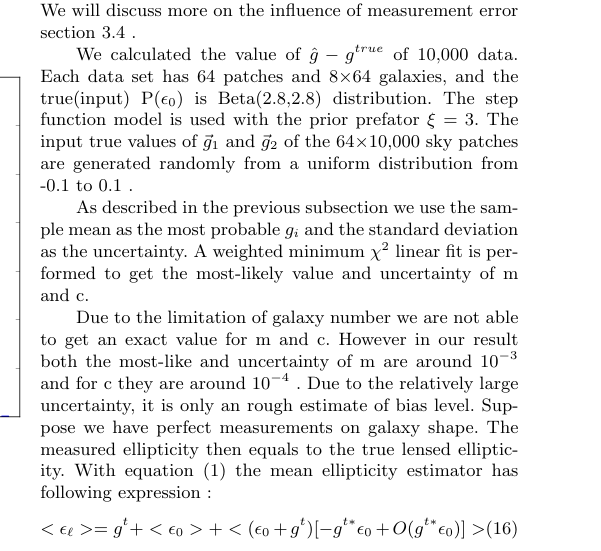
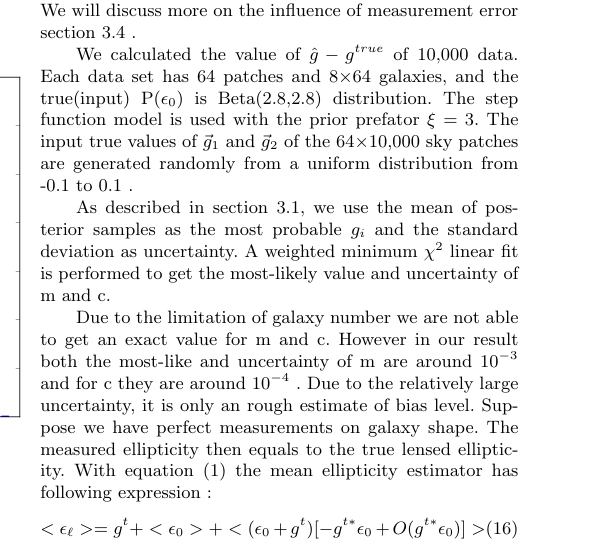
Before and after one commit to julywater/WeakLensing, a LaTeX paper (docs/ms.tex): part of one column of page 4 of 6, cut so that both start at the same text. Compiled offline with pdfLaTeX; a LaTeX package or settings file that is missing is left out.

Commit message:
Update ms.tex

```diff
--- a/docs/ms.tex
+++ b/docs/ms.tex
@@ -418,8 +418,8 @@ We calculated the value of $\hat{g}-g^{true}$ of 10,000 data. Each data set has
 the true(input) P($\epsilon_{0}$) is Beta(2.8,2.8) distribution. The step function model is used with the prior prefator $\xi=3$.
 The input true values of $\vec{g}_{1}$ and $\vec{g}_{2}$ of the 64$\times$10,000 sky patches are generated randomly from a uniform distribution from -0.1 to 0.1 .
 
-As described in the previous subsection we use the sample mean as the most probable $g_{i}$ and
-the standard deviation as the uncertainty. A weighted minimum $\chi^{2}$ linear fit is performed to get the
+As described in section 3.1, we use the mean of posterior samples as the most probable $g_{i}$ and
+the standard deviation as uncertainty. A weighted minimum $\chi^{2}$ linear fit is performed to get the
 most-likely value and uncertainty of m and c.
 
 Due to the limitation of galaxy number we are not able to get an exact value for m and c. However in our result
```
